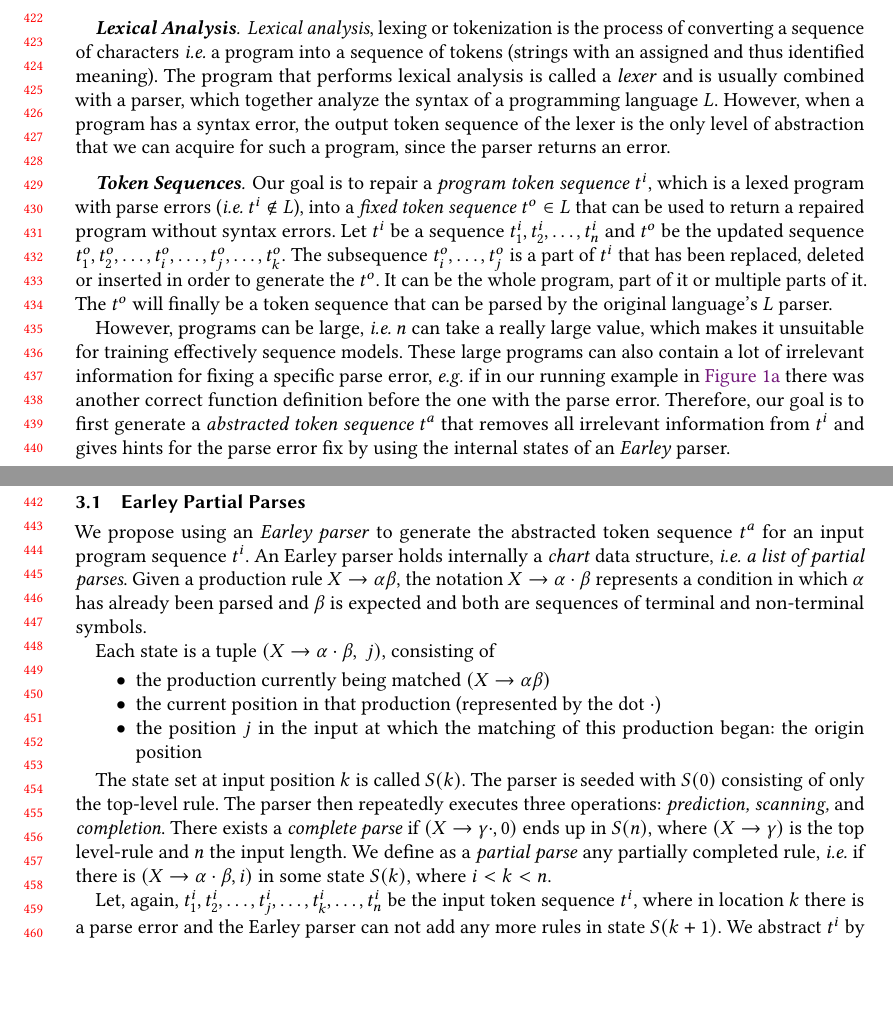
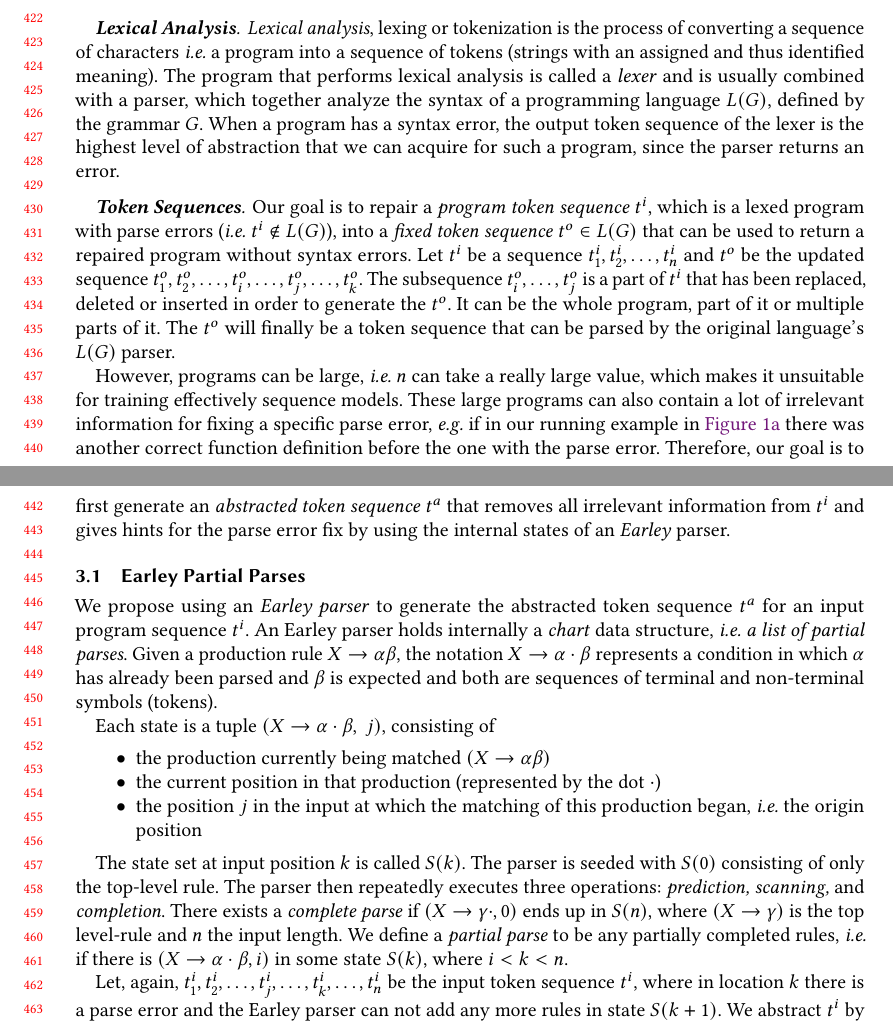
Before and after one commit to gsakkas/seq2parse, a LaTeX paper (paper/oopsla22-submission/main.tex, which reads paper/oopsla22-submission/program-abstraction.tex): two parts of pages 9 and 10 of 15, joined at a grey line, cut so that both start at the same text, the shorter picture padded with empty space. Compiled offline with pdfLaTeX.

Commit message:
Updated program abstraction section

```diff
--- a/paper/oopsla22-submission/program-abstraction.tex
+++ b/paper/oopsla22-submission/program-abstraction.tex
@@ -15,28 +15,28 @@ output.
 sequence of characters \ie a program into a sequence of tokens (strings with an
 assigned and thus identified meaning). The program that performs lexical
 analysis is called a \emph{lexer} and is usually combined with a parser, which
-together analyze the syntax of a programming language $L$. However, when a
-program has a syntax error, the output token sequence of the lexer is the only
-level of abstraction that we can acquire for such a program, since the parser
-returns an error.
+together analyze the syntax of a programming language $L(G)$, defined by the
+grammar $G$. When a program has a syntax error, the output token sequence of the
+lexer is the highest level of abstraction that we can acquire for such a
+program, since the parser returns an error.
 
 \mypara{Token Sequences}
 Our goal is to repair a \emph{program token sequence} $t^i$, which is a lexed
-program with parse errors (\ie $t^i \notin L$), into a \emph{fixed token
-sequence} $t^o \in L$ that can be used to return a repaired program without
+program with parse errors (\ie $t^i \notin L(G)$), into a \emph{fixed token
+sequence} $t^o \in L(G)$ that can be used to return a repaired program without
 syntax errors. Let $t^i$ be a sequence $t^i_1, t^i_2, \dots, t^i_n$ and $t^o$ be
 the updated sequence $t^o_1, t^o_2, \dots, t^o_i, \dots, t^o_j, \dots, t^o_k$.
 The subsequence $t^o_i, \dots, t^o_j$ is a part of $t^i$ that has been replaced,
 deleted or inserted in order to generate the $t^o$. It can be the whole program,
 part of it or multiple parts of it. The $t^o$ will finally be a token sequence
-that can be parsed by the original language's $L$ parser.
+that can be parsed by the original language's $L(G)$ parser.
 
 However, programs can be large, \ie $n$ can take a really large value, which
 makes it unsuitable for training effectively sequence models. These large
 programs can also contain a lot of irrelevant information for fixing a specific
 parse error, \eg if in our running example in \autoref{fig:orig-prog} there was
 another correct function definition before the one with the parse error.
-Therefore, our goal is to first generate a \emph{abstracted token sequence}
+Therefore, our goal is to first generate an \emph{abstracted token sequence}
 $t^a$ that removes all irrelevant information from $t^i$ and gives hints for the
 parse error fix by using the internal states of an \emph{Earley} parser.
 
@@ -50,7 +50,7 @@ internally a \emph{chart} data structure, \ie \emph{a list of partial parses}.
 Given a production rule $X \rightarrow \alpha \beta$, the notation $X
 \rightarrow \alpha \cdot \beta$ represents a condition in which $\alpha$ has
 already been parsed and $\beta$ is expected and both are sequences of terminal
-and non-terminal symbols.
+and non-terminal symbols (tokens).
 
 Each state is a tuple $(X \rightarrow \alpha \cdot \beta,\ j)$, consisting of
 \begin{itemize}
@@ -66,9 +66,9 @@ $S(0)$ consisting of only the top-level rule. The parser then repeatedly
 executes three operations: \emph{prediction, scanning,} and \emph{completion}.
 There exists a \emph{complete parse} if $(X \rightarrow \gamma \cdot, 0)$ ends
 up in $S(n)$, where $(X \rightarrow \gamma)$ is the top level-rule and $n$ the
-input length. We define as a \emph{partial parse} any partially completed rule,
-\ie if there is $(X \rightarrow \alpha \cdot \beta, i)$ in some state $S(k)$,
-where $i < k < n$.
+input length. We define a \emph{partial parse} to be any partially completed
+rules, \ie if there is $(X \rightarrow \alpha \cdot \beta, i)$ in some state
+$S(k)$, where $i < k < n$.
 
 Let, again, $t^i_1, t^i_2, \dots, t^i_j, \dots, t^i_k, \dots, t^i_n$ be the
 input token sequence $t^i$, where in location $k$ there is a parse error and the
```
Also changed, not shown: paper/oopsla22-submission/program-abstraction.tex (4 more changed lines).
